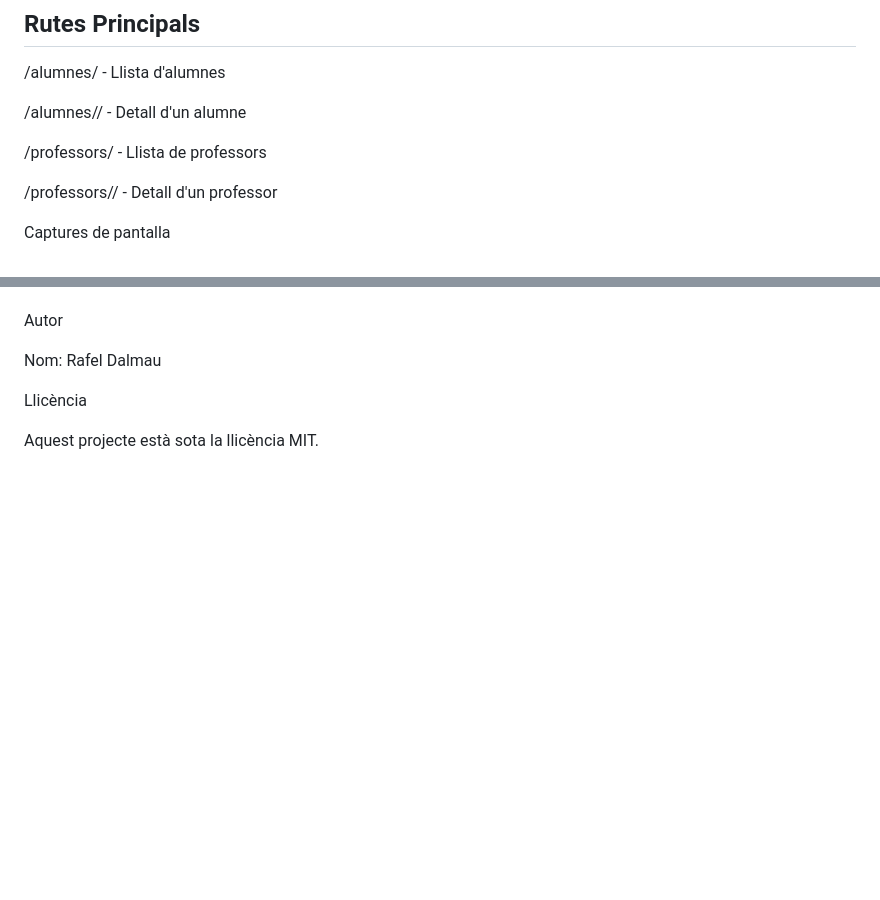
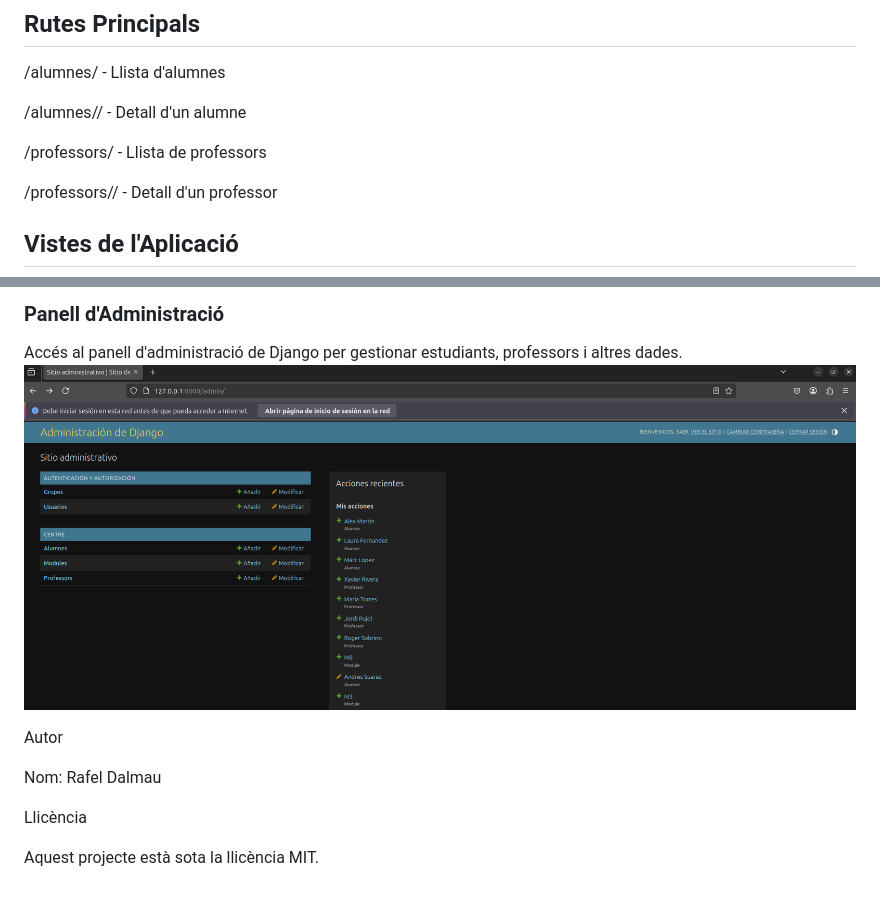
Before and after one commit to rdalmau23/Django_Centre, a Markdown page: README.md, 2 parts joined by grey strips. Rendered like a GitHub page; pictures changed too: img/admin.png (added); blank space fills up the shorter version.

Commit message:
readme updated with img

```diff
--- a/README.md
+++ b/README.md
@@ -84,5 +84,5 @@ python manage.py createsuperuser
 
 /professors/<id>/ - Detall d'un professor
 
-Captures de pantalla
+## Vistes de l'Aplicació
 
@@ -90,3 +105,7 @@ Captures de pantalla
+### Panell d'Administració
+Accés al panell d'administració de Django per gestionar estudiants, professors i altres dades.
+![Panell d'Administració](img/admin.png)
+
 
 Autor
 
```
Also changed, not shown: other parts of README.md (+16 -1 lines), img/student_detail.png (added), img/students.png (added), img/teacher_detail.png (added), img/teachers.png (added), 1 other file.
